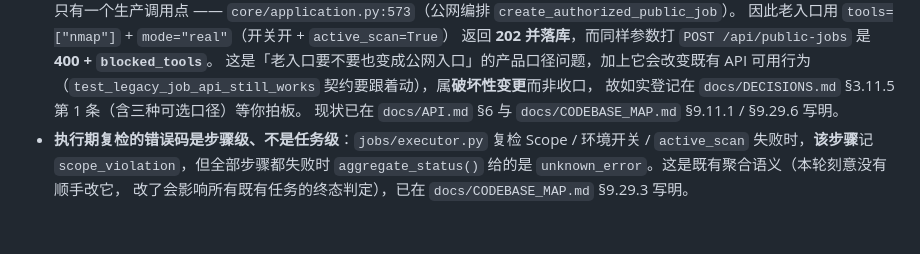
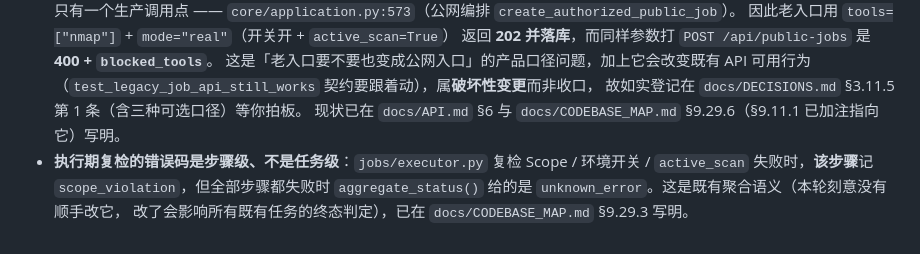
Before and after one commit to Keqi2048905057/geteverything, a Markdown page: CHANGELOG.md, the part around the change. Drawn GitHub-style.

```diff
--- a/CHANGELOG.md
+++ b/CHANGELOG.md
@@ -1509,7 +1509,7 @@ $ $env:LOCAL_ADMIN_TOKEN="<取自 .env>"; python scripts/verify_public_scan.py
   这是「老入口要不要也变成公网入口」的产品口径问题，加上它会改变既有 API 可用行为
   （`test_legacy_job_api_still_works` 契约要跟着动），属**破坏性变更**而非收口，
   故如实登记在 `docs/DECISIONS.md` §3.11.5 第 1 条（含三种可选口径）等你拍板。
-  现状已在 `docs/API.md` §6 与 `docs/CODEBASE_MAP.md` §9.11.1 / §9.29.6 写明。
+  现状已在 `docs/API.md` §6 与 `docs/CODEBASE_MAP.md` §9.29.6（§9.11.1 已加注指向它）写明。
 - **执行期复检的错误码是步骤级、不是任务级**：`jobs/executor.py` 复检 Scope /
   环境开关 / `active_scan` 失败时，**该步骤**记 `scope_violation`，但全部步骤都失败时
   `aggregate_status()` 给的是 `unknown_error`。这是既有聚合语义（本轮刻意没有顺手改它，
```
Also changed, not shown: docs/DECISIONS.md (+1 -1 lines).
